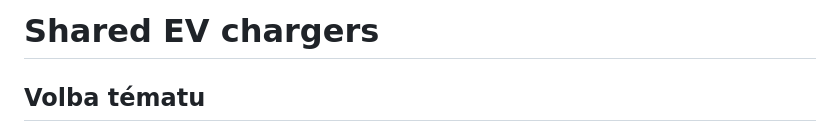
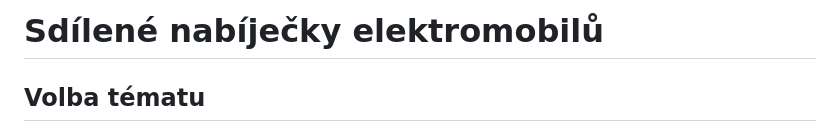
Before and after one commit to JedlaTypek/shared-ev-chargers, a Markdown page: README.md, the part around the change. GitHub-like rendering.

Commit message:
Translated heading

```diff
--- a/README.md
+++ b/README.md
@@ -1,4 +1,4 @@
-# Shared EV chargers
+# Sdílené nabíječky elektromobilů
 ## Volba tématu
 Chtěl bych vytvořit systém, který by dovolil lidem sdílet své domovní nabíječky elektromobilů ostatním podobně jako Airbnb sdílí obydlí.
 ## Analýza problému
```
